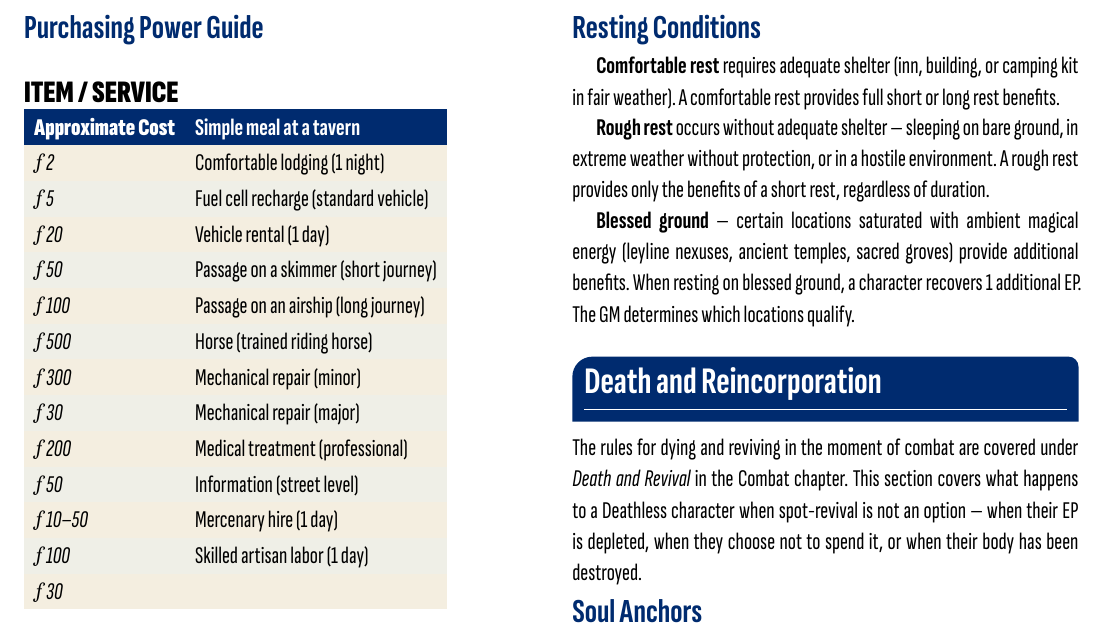
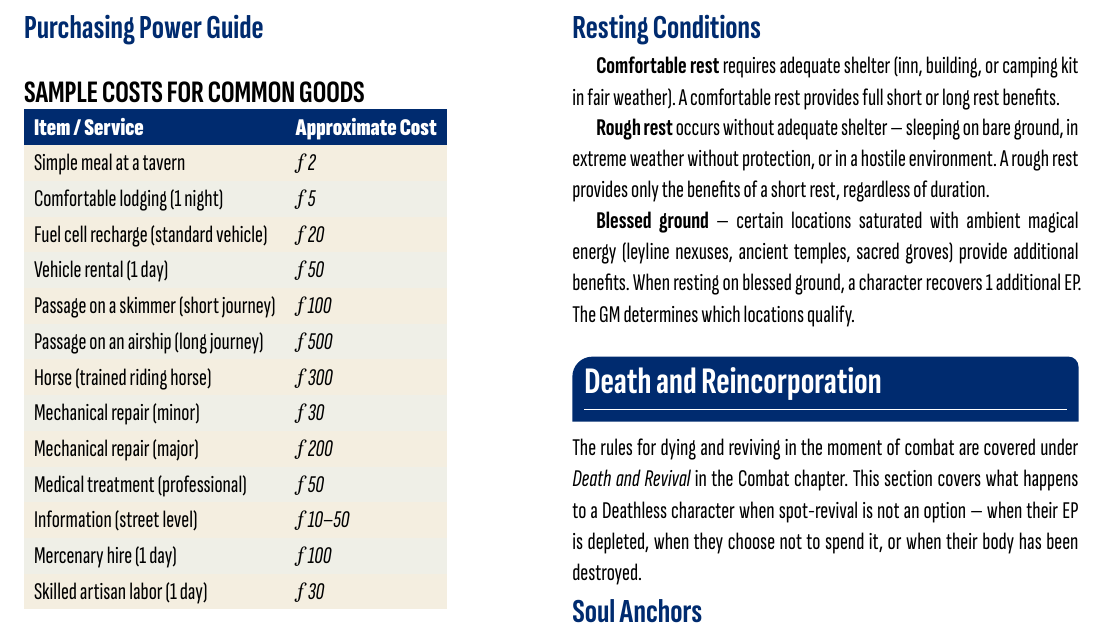
Before and after one commit to HallowXIII/ashen-rules, a Typst document (src/main.typ, which reads src/exploration.typ): part of page 111 of 142, cut so that both start at the same text. Compiled offline with Typst 0.15.

Commit message:
fix a table bug

```diff
--- a/src/exploration.typ
+++ b/src/exploration.typ
@@ -661,6 +661,7 @@ though remote settlements may prefer barter for everyday transactions.
 === Purchasing Power Guide
 
 #pftab(
+  "Sample costs for common goods",
   columns: 2,
   align: (left, left),
   [*Item / Service*],
```
Also changed, not shown: ashen.pdf.
